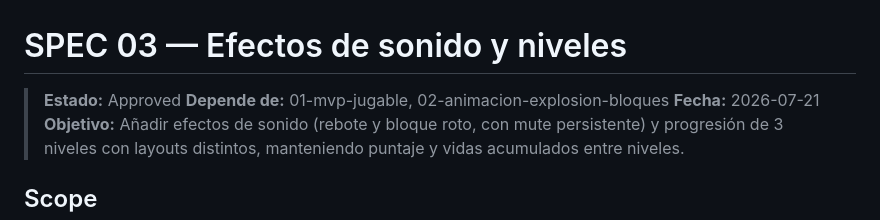
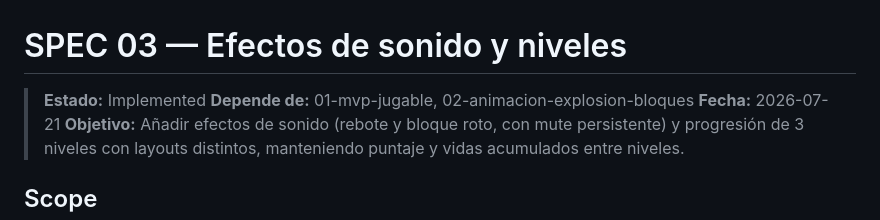
Before and after one commit to scocarojasvb/04-arkanoid, a Markdown page: specs/03-sonido-y-niveles.md, the part around one of its changes. Drawn GitHub-style.

```diff
--- a/specs/03-sonido-y-niveles.md
+++ b/specs/03-sonido-y-niveles.md
@@ -1,6 +1,6 @@
 # SPEC 03 — Efectos de sonido y niveles
 
-> **Estado:** Approved
+> **Estado:** Implemented
 > **Depende de:** 01-mvp-jugable, 02-animacion-explosion-bloques
 > **Fecha:** 2026-07-21
 > **Objetivo:** Añadir efectos de sonido (rebote y bloque roto, con mute persistente) y progresión de 3 niveles con layouts distintos, manteniendo puntaje y vidas acumulados entre niveles.
```
Also changed, not shown: other parts of specs/03-sonido-y-niveles.md (+11 -11 lines).
